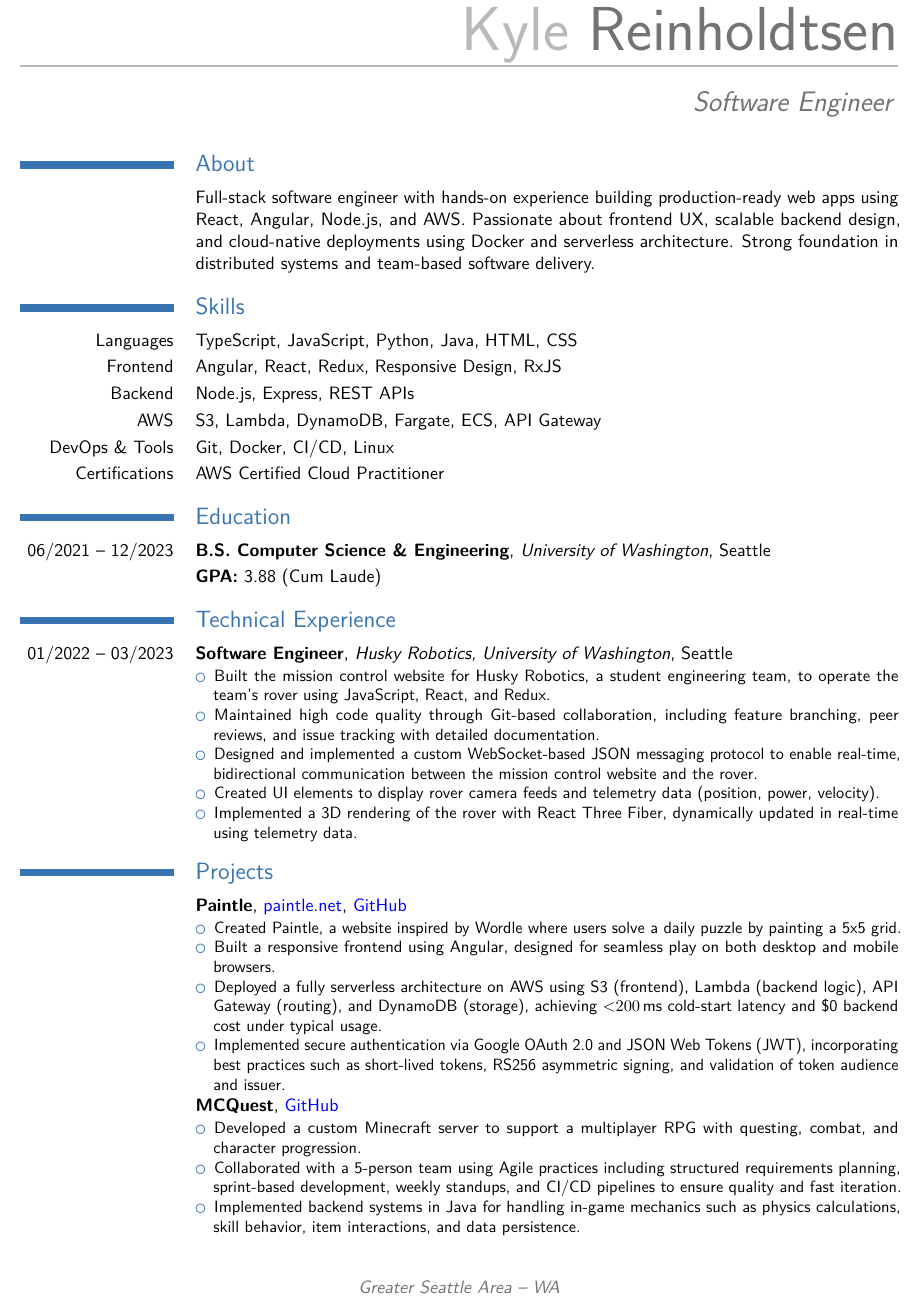
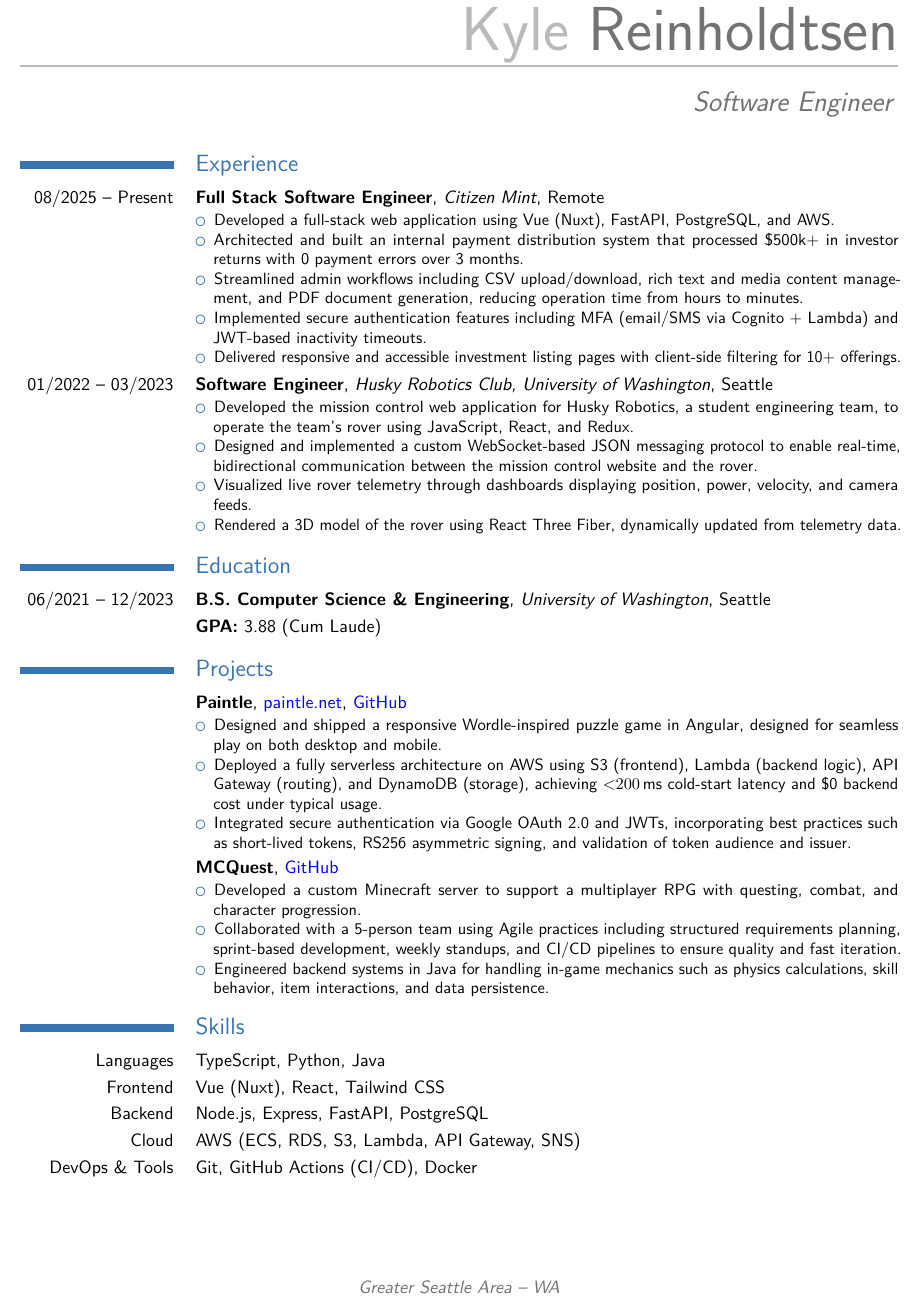
Before and after one commit to KyleR56/Resume, a LaTeX CV (Kyle_Reinholdtsen_Resume.tex): part of the page, cut so that both start at the same text. Compiled offline with pdfLaTeX.

Commit message:
Add CM info

```diff
--- a/Kyle_Reinholdtsen_Resume.tex
+++ b/Kyle_Reinholdtsen_Resume.tex
@@ -21,46 +21,39 @@
 
 \vspace{-1.5em}
 
-\section{About}
+\section{Experience}
 
-\cvitem{}{
-  Full-stack software engineer with hands-on experience building production-ready web apps using React, Angular, Node.js, and AWS. Passionate about frontend UX, scalable backend design, and cloud-native deployments using Docker and serverless architecture. Strong foundation in distributed systems and team-based software delivery.
+\cventry{08/2025 -- Present}{Full Stack Software Engineer}{Citizen Mint}{Remote}{}{
+  \begin{compactitem}
+    \item Developed a full-stack web application using Vue (Nuxt), FastAPI, PostgreSQL, and AWS.
+    \item Architected and built an internal payment distribution system that processed \$500k+ in investor returns with 0 payment errors over 3 months.
+    \item Streamlined admin workflows including CSV upload/download, rich text and media content management, and PDF document generation, reducing operation time from hours to minutes.
+    \item Implemented secure authentication features including MFA (email/SMS via Cognito + Lambda) and JWT-based inactivity timeouts.
+    \item Delivered responsive and accessible investment listing pages with client-side filtering for 10+ offerings.
+  \end{compactitem}
 }
 
-\section{Skills}
-
-\cvitem{Languages}{TypeScript, JavaScript, Python, Java, HTML, CSS}
-\cvitem{Frontend}{Angular, React, Redux, Responsive Design, RxJS}
-\cvitem{Backend}{Node.js, Express, REST APIs}
-\cvitem{AWS}{S3, Lambda, DynamoDB, Fargate, ECS, API Gateway}
-\cvitem{DevOps \& Tools}{Git, Docker, CI/CD, Linux}
-\cvitem{Certifications}{AWS Certified Cloud Practitioner}
+\cventry{01/2022 -- 03/2023}{Software Engineer}{Husky Robotics Club, University of Washington}{Seattle}{}{
+  \begin{compactitem}
+    \item Developed the mission control web application for Husky Robotics, a student engineering team, to operate the team’s rover using JavaScript, React, and Redux.
+    \item Designed and implemented a custom WebSocket-based JSON messaging protocol to enable real-time, bidirectional communication between the mission control website and the rover.
+    \item Visualized live rover telemetry through dashboards displaying position, power, velocity, and camera feeds.
+    \item Rendered a 3D model of the rover using React Three Fiber, dynamically updated from telemetry data.
+  \end{compactitem}
+}
 
 \section{Education}
 
 \cventry{06/2021 -- 12/2023}{B.S. Computer Science \& Engineering}{University of Washington}{Seattle}{}{}
 \cvitem{}{\textbf{GPA:} 3.88 (Cum Laude)}
 
-\section{Technical Experience}
-
-\cventry{01/2022 -- 03/2023}{Software Engineer}{Husky Robotics, University of Washington}{Seattle}{}{
-  \begin{compactitem}
-    \item Built the mission control website for Husky Robotics, a student engineering team, to operate the team’s rover using JavaScript, React, and Redux.
-    \item Maintained high code quality through Git-based collaboration, including feature branching, peer reviews, and issue tracking with detailed documentation.
-    \item Designed and implemented a custom WebSocket-based JSON messaging protocol to enable real-time, bidirectional communication between the mission control website and the rover.
-    \item Created UI elements to display rover camera feeds and telemetry data (position, power, velocity).
-    \item Implemented a 3D rendering of the rover with React Three Fiber, dynamically updated in real-time using telemetry data.
-  \end{compactitem}
-}
-
 \section{Projects}
 
 \cventry{}{Paintle}{\href{https://paintle.net}{\textnormal{paintle.net}}}{\href{https://github.com/KyleR56/paintle-front-end}{\textnormal{GitHub}}}{}{
   \begin{compactitem}
-    \item Created Paintle, a website inspired by Wordle where users solve a daily puzzle by painting a 5x5 grid.
-    \item Built a responsive frontend using Angular, designed for seamless play on both desktop and mobile browsers.
+    \item Designed and shipped a responsive Wordle-inspired puzzle game in Angular, designed for seamless play on both desktop and mobile.
     \item Deployed a fully serverless architecture on AWS using S3 (frontend), Lambda (backend logic), API Gateway (routing), and DynamoDB (storage), achieving <$200\,$ms cold-start latency and \$0 backend cost under typical usage.
-    \item Implemented secure authentication via Google OAuth 2.0 and JSON Web Tokens (JWT), incorporating best practices such as short-lived tokens, RS256 asymmetric signing, and validation of token audience and issuer.
+    \item Integrated secure authentication via Google OAuth 2.0 and JWTs, incorporating best practices such as short-lived tokens, RS256 asymmetric signing, and validation of token audience and issuer.
   \end{compactitem}
 }
 
@@ -68,8 +61,16 @@
   \begin{compactitem}
     \item Developed a custom Minecraft server to support a multiplayer RPG with questing, combat, and character progression.
     \item Collaborated with a 5-person team using Agile practices including structured requirements planning, sprint-based development, weekly standups, and CI/CD pipelines to ensure quality and fast iteration.
-    \item Implemented backend systems in Java for handling in-game mechanics such as physics calculations, skill behavior, item interactions, and data persistence.
+    \item Engineered backend systems in Java for handling in-game mechanics such as physics calculations, skill behavior, item interactions, and data persistence.
   \end{compactitem}
 }
 
+\section{Skills}
+
+\cvitem{Languages}{TypeScript, Python, Java}
+\cvitem{Frontend}{Vue (Nuxt), React, Tailwind CSS}
+\cvitem{Backend}{Node.js, Express, FastAPI, PostgreSQL}
+\cvitem{Cloud}{AWS (ECS, RDS, S3, Lambda, API Gateway, SNS)}
+\cvitem{DevOps \& Tools}{Git, GitHub Actions (CI/CD), Docker}
+
 \end{document}
```
Also changed, not shown: Kyle_Reinholdtsen_Resume.pdf.
